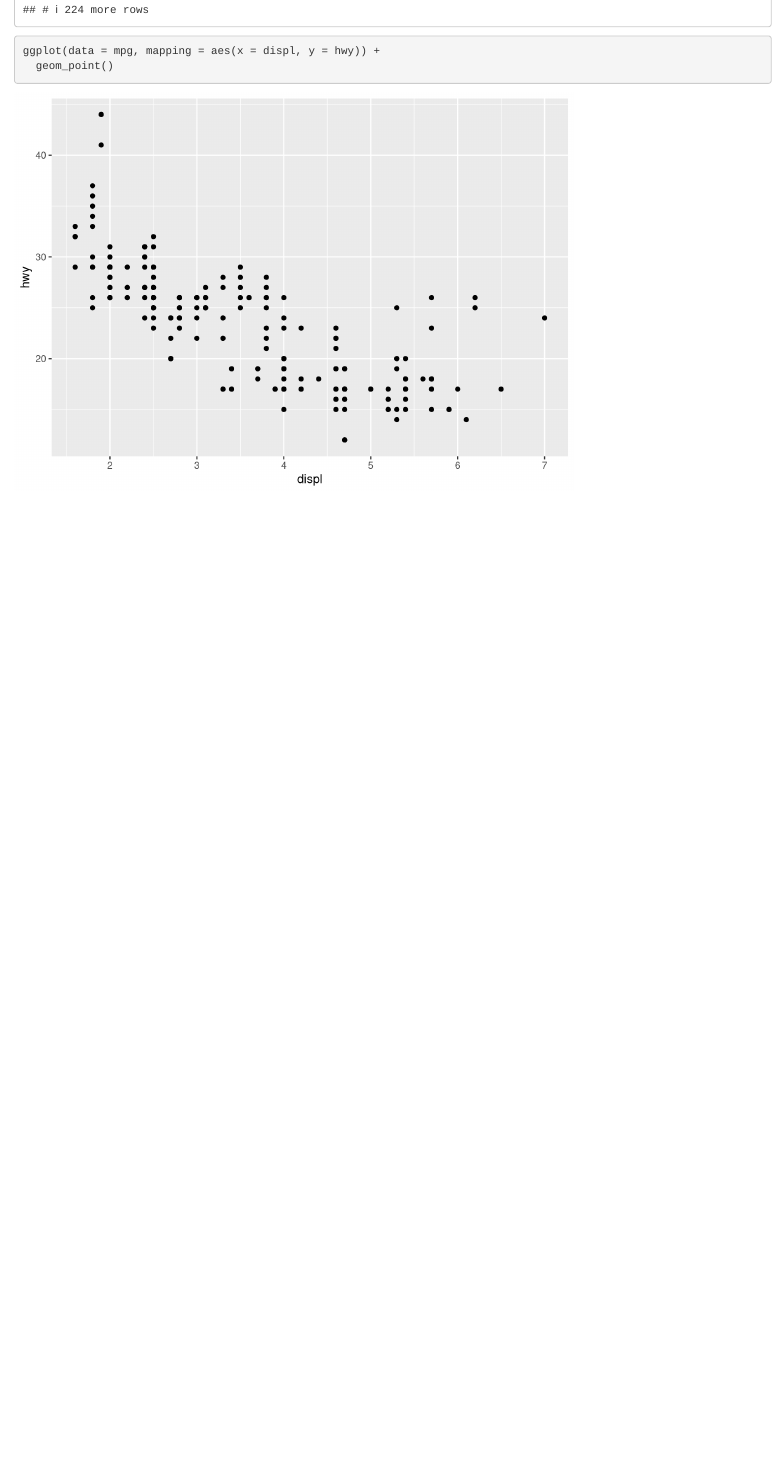
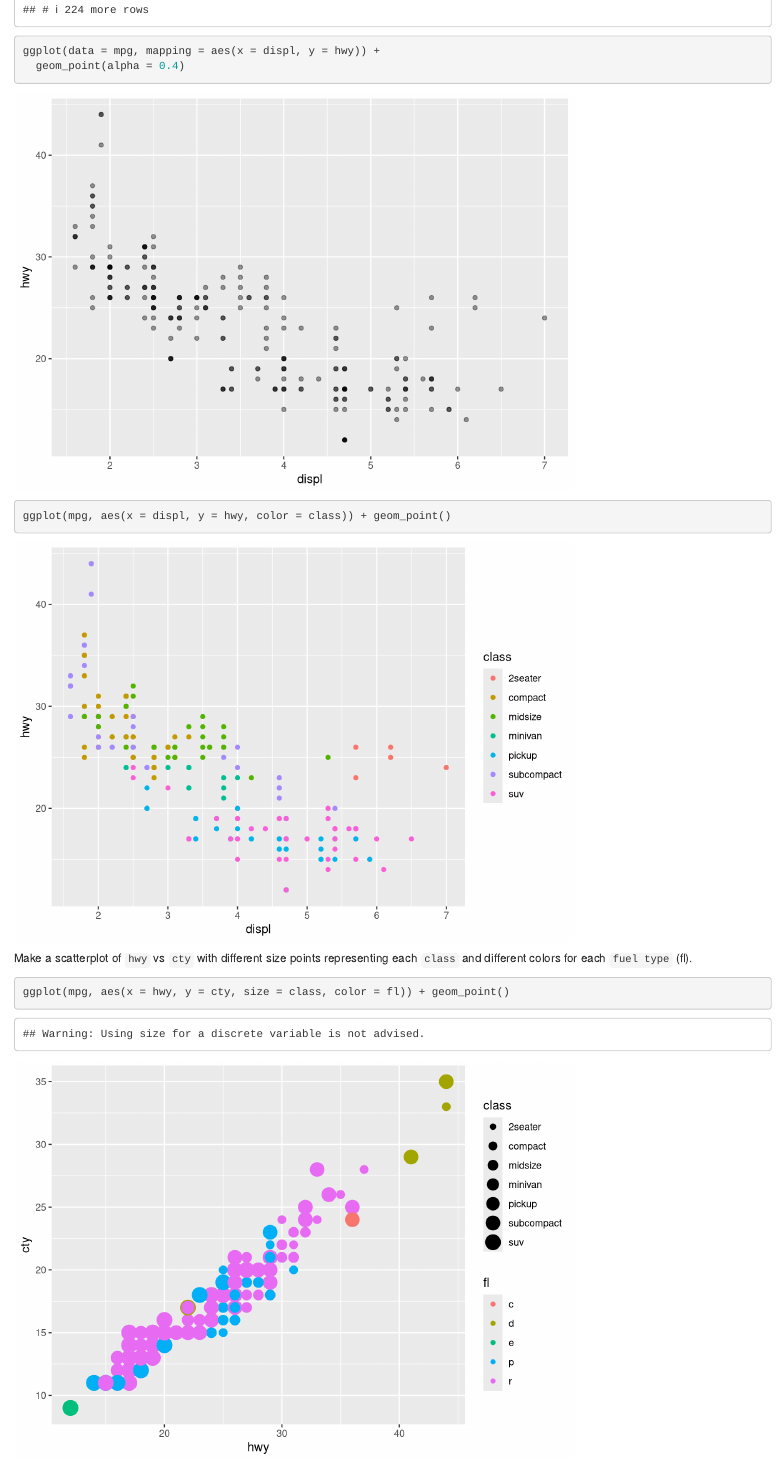
Before and after one commit to rmartin-ciw/coral-repo, an R Markdown document (ggplot2.Rmd): the page in a window 1100 px wide, from 750 px down. Rendered offline with R 4.5, knitr and Pandoc, with nearby package versions.

Commit message:
adding second set plots and html

````diff
--- a/ggplot2.Rmd
+++ b/ggplot2.Rmd
@@ -16,5 +16,21 @@ mpg
 
 ```{r}
 ggplot(data = mpg, mapping = aes(x = displ, y = hwy)) +
-  geom_point()
+  geom_point(alpha = 0.4)
 ```
+
+```{r}
+ggplot(mpg, aes(x = displ, y = hwy, color = class)) + geom_point()
+```
+
+Make a scatterplot of `hwy` vs `cty` with different size points representing each `class` and different colors for each `fuel type` (fl).
+
+```{r}
+ggplot(mpg, aes(x = hwy, y = cty, size = class, color = fl)) + geom_point()
+```
+
+```{r}
+ggplot(mpg, aes(x = displ, y = hwy)) +
+  geom_point(alpha = 0.4, color = "blue")
+```
+Anthing in aes should refer to a column in your dataset.  Don't use "" within aes for variables bc creates new column.
````
Also changed, not shown: ggplot2.html.
